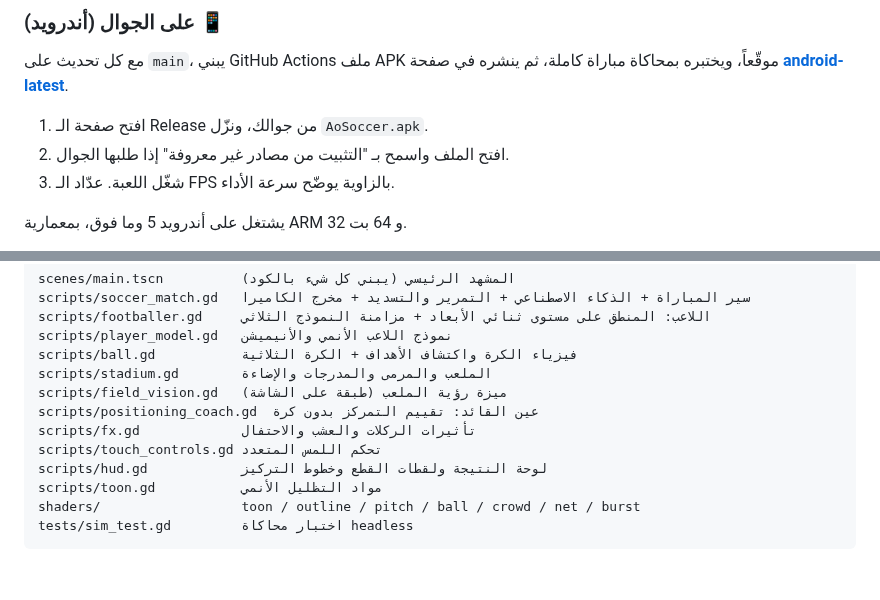
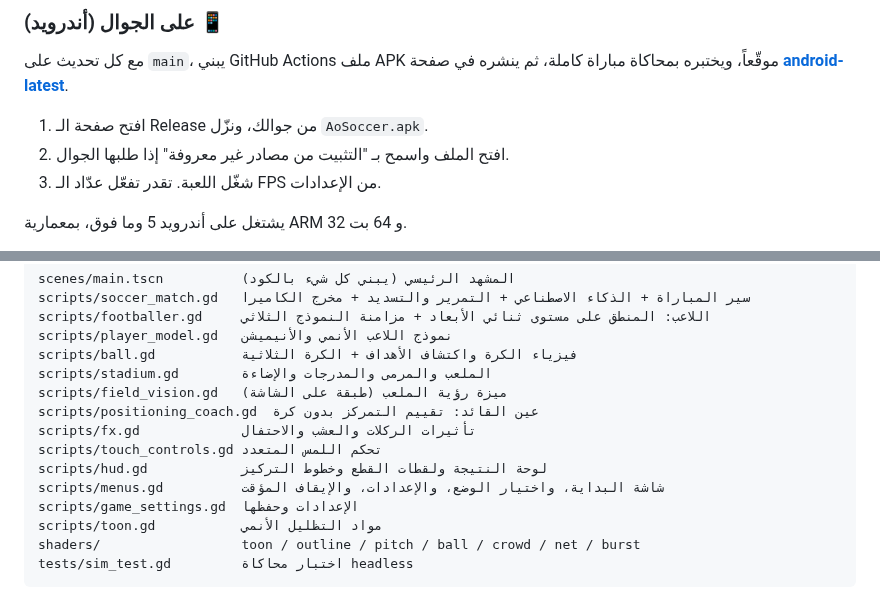
Before and after one commit to karmontal/AoAshiSoccerGame, a Markdown page: README.md, 2 parts joined by grey strips. GitHub-like rendering; blank space fills up the shorter version.

```diff
--- a/README.md
+++ b/README.md
@@ -92,7 +112,7 @@
 
 1. افتح صفحة الـ Release من جوالك، ونزّل `AoSoccer.apk`.
 2. افتح الملف واسمح بـ "التثبيت من مصادر غير معروفة" إذا طلبها الجوال.
-3. شغّل اللعبة. عدّاد الـ FPS بالزاوية يوضّح سرعة الأداء.
+3. شغّل اللعبة. تقدر تفعّل عدّاد الـ FPS من الإعدادات.
 
 يشتغل على أندرويد 5 وما فوق، بمعمارية ARM 32 و 64 بت.
 
@@ -124,6 +144,8 @@ scripts/positioning_coach.gd  عين القائد: تقييم التمركز ب
 scripts/fx.gd             تأثيرات الركلات والعشب والاحتفال
 scripts/touch_controls.gd تحكم اللمس المتعدد
 scripts/hud.gd            لوحة النتيجة ولقطات القطع وخطوط التركيز
+scripts/menus.gd          شاشة البداية، واختيار الوضع، والإعدادات، والإيقاف المؤقت
+scripts/game_settings.gd  الإعدادات وحفظها
 scripts/toon.gd           مواد التظليل الأنمي
 shaders/                  toon / outline / pitch / ball / crowd / net / burst
 tests/sim_test.gd         اختبار محاكاة headless
```
Also changed, not shown: other parts of README.md (+24 -4 lines), docs/menu.png (deleted), docs/modes.png (added), docs/settings.png (added), docs/title.png (added), 14 other files.
